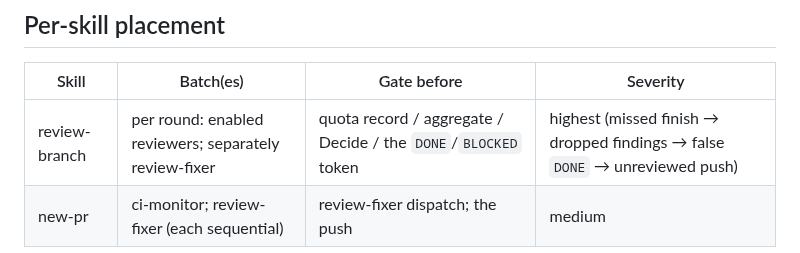
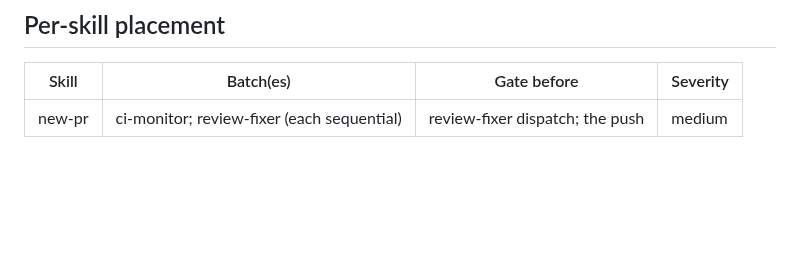
Before and after one commit to kwitsch/claude-plugins, a Markdown page: .claude/rules/subagent-tracking.md, the part around the change. Rendered like a GitHub page; blank space fills up the shorter version.

Commit message:
chore(branch-management): remove deleted-feature references from .claude/rules

```diff
--- a/.claude/rules/subagent-tracking.md
+++ b/.claude/rules/subagent-tracking.md
@@ -71,5 +71,4 @@ subagent-scoped probe.
 
 | Skill | Batch(es) | Gate before | Severity |
 |---|---|---|---|
-| review-branch | per round: enabled reviewers; separately review-fixer | quota record / aggregate / Decide / the `DONE`/`BLOCKED` token | highest (missed finish → dropped findings → false `DONE` → unreviewed push) |
 | new-pr | ci-monitor; review-fixer (each sequential) | review-fixer dispatch; the push | medium |
```
